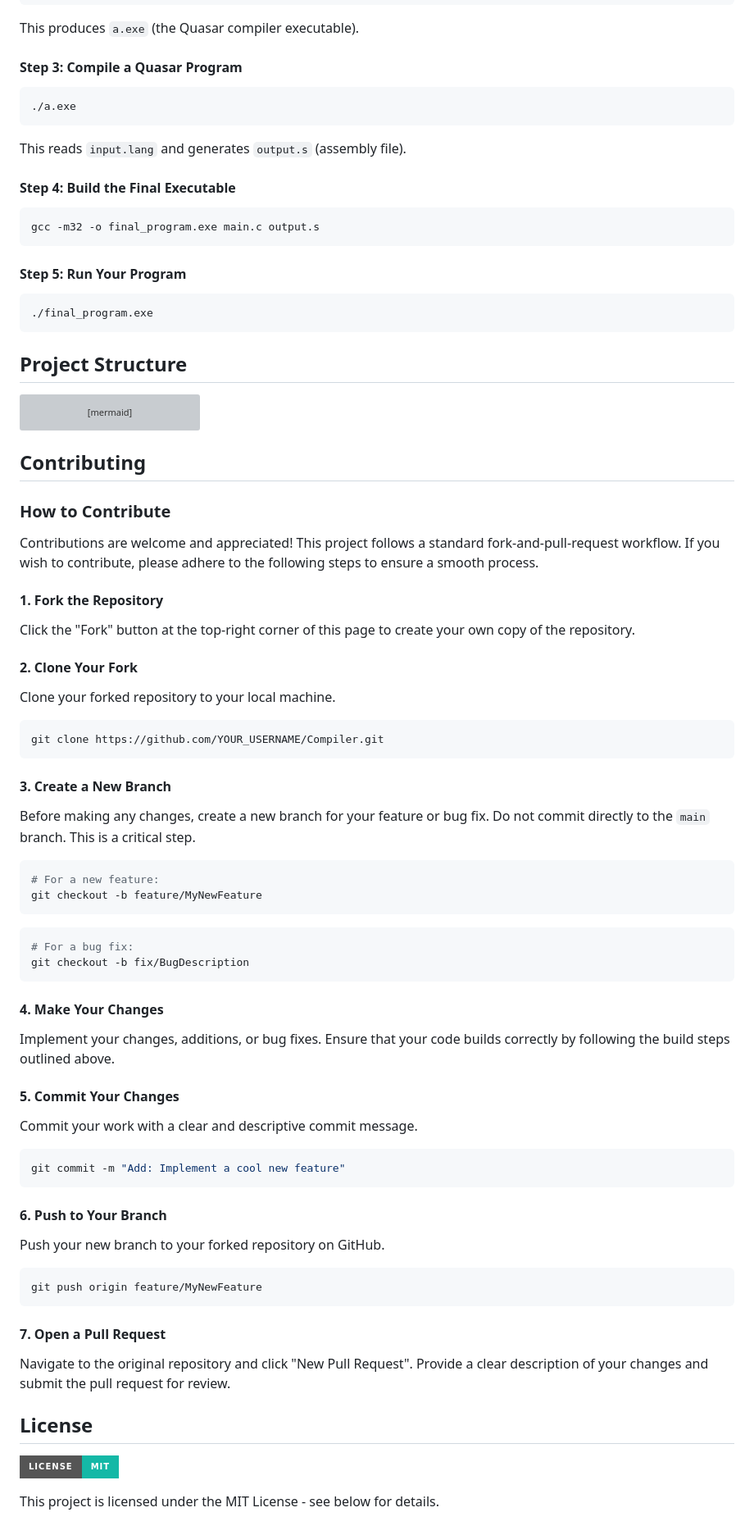
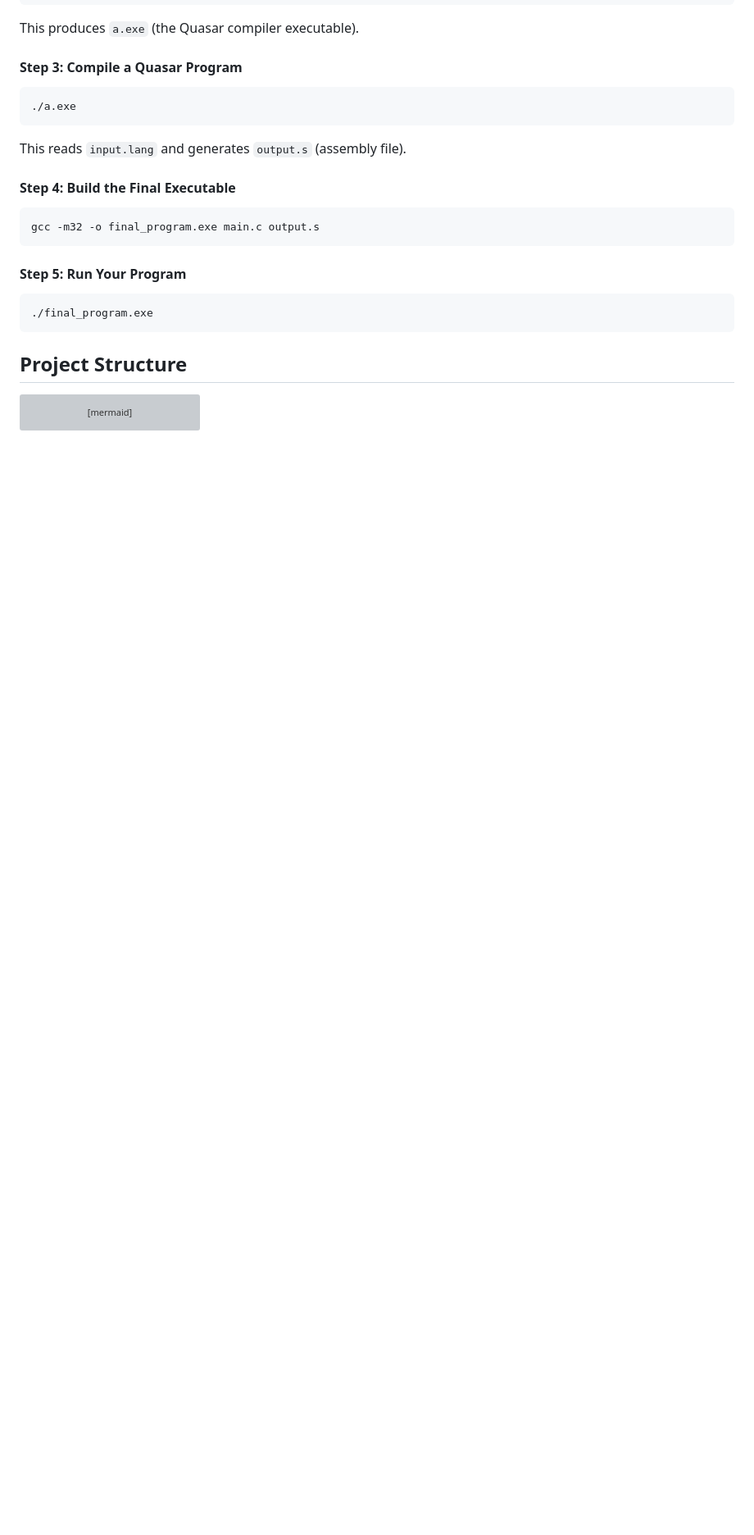
Before and after one commit to Siddhantbht02/Quasar-Compiler, a Markdown page: README.md, the part around the change. Shown at 82% size. Drawn GitHub-style; badges without logos; blank space fills up the shorter version; grey boxes are pictures that could not be loaded.

````diff
--- a/README.md
+++ b/README.md
@@ -197,67 +197,3 @@ sequenceDiagram
     ICG->>CG: Convert to x86 Assembly
     CG->>O: Produce .asm File
 ```
-
-
-## Contributing
-
-### How to Contribute
-
-Contributions are welcome and appreciated! This project follows a standard fork-and-pull-request workflow. If you wish to contribute, please adhere to the following steps to ensure a smooth process.
-
-#### 1. Fork the Repository
-
-Click the "Fork" button at the top-right corner of this page to create your own copy of the repository.
-
-#### 2. Clone Your Fork
-
-Clone your forked repository to your local machine.
-
-```bash
-git clone https://github.com/YOUR_USERNAME/Compiler.git
-```
-
-#### 3. Create a New Branch
-
-Before making any changes, create a new branch for your feature or bug fix. Do not commit directly to the `main` branch. This is a critical step.
-
-```bash
-# For a new feature:
-git checkout -b feature/MyNewFeature
-```
-
-```bash
-# For a bug fix:
-git checkout -b fix/BugDescription
-```
-
-#### 4. Make Your Changes
-
-Implement your changes, additions, or bug fixes. Ensure that your code builds correctly by following the build steps outlined above.
-
-#### 5. Commit Your Changes
-
-Commit your work with a clear and descriptive commit message.
-
-```bash
-git commit -m "Add: Implement a cool new feature"
-```
-
-#### 6. Push to Your Branch
-
-Push your new branch to your forked repository on GitHub.
-
-```bash
-git push origin feature/MyNewFeature
-```
-
-#### 7. Open a Pull Request
-
-Navigate to the original repository and click "New Pull Request". Provide a clear description of your changes and submit the pull request for review.
-
-
-## License
-
-[![License](https://img.shields.io/badge/License-MIT-14b8a6?style=for-the-badge)](LICENSE)
-
-This project is licensed under the MIT License - see below for details.
````
